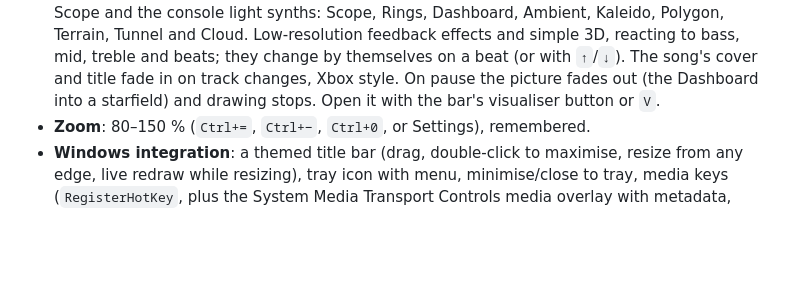
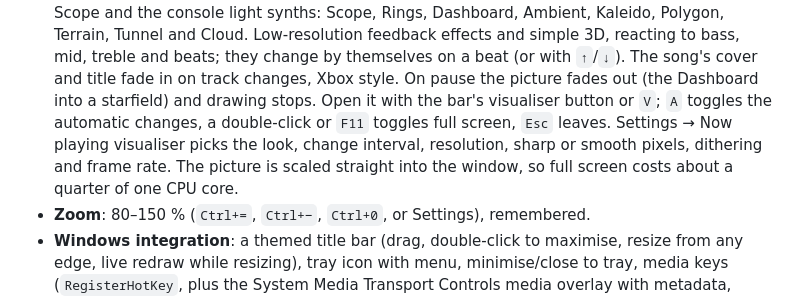
Before and after one commit to senesees/Plexdio, a Markdown page: README.md, the part around one of its changes. Rendered like a GitHub page; blank space fills up the shorter version.

```diff
--- a/README.md
+++ b/README.md
@@ -90,7 +99,11 @@ Mini-player:
   Terrain, Tunnel and Cloud. Low-resolution feedback effects and simple 3D, reacting to bass,
   mid, treble and beats; they change by themselves on a beat (or with `↑`/`↓`). The song's cover
   and title fade in on track changes, Xbox style. On pause the picture fades out (the Dashboard
-  into a starfield) and drawing stops. Open it with the bar's visualiser button or `V`.
+  into a starfield) and drawing stops. Open it with the bar's visualiser button or `V`; `A`
+  toggles the automatic changes, a double-click or `F11` toggles full screen, `Esc` leaves.
+  Settings → Now playing visualiser picks the look, change interval, resolution, sharp or smooth pixels,
+  dithering and frame rate. The picture is scaled straight into the window, so full screen costs
+  about a quarter of one CPU core.
 - **Zoom**: 80–150 % (`Ctrl+=`, `Ctrl+−`, `Ctrl+0`, or Settings), remembered.
 - **Windows integration**: a themed title bar (drag, double-click to maximise, resize from any
   edge, live redraw while resizing), tray icon with menu, minimise/close to tray, media keys
```
Also changed, not shown: other parts of README.md (+9 -0 lines), docs/now-playing.png (added), docs/visualiser-looks.png (added).
